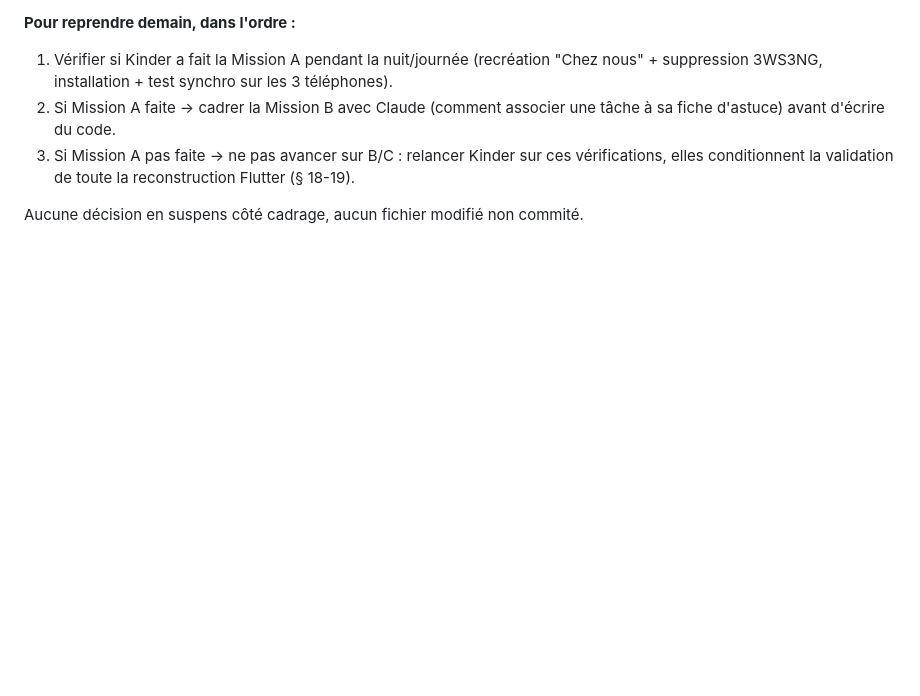
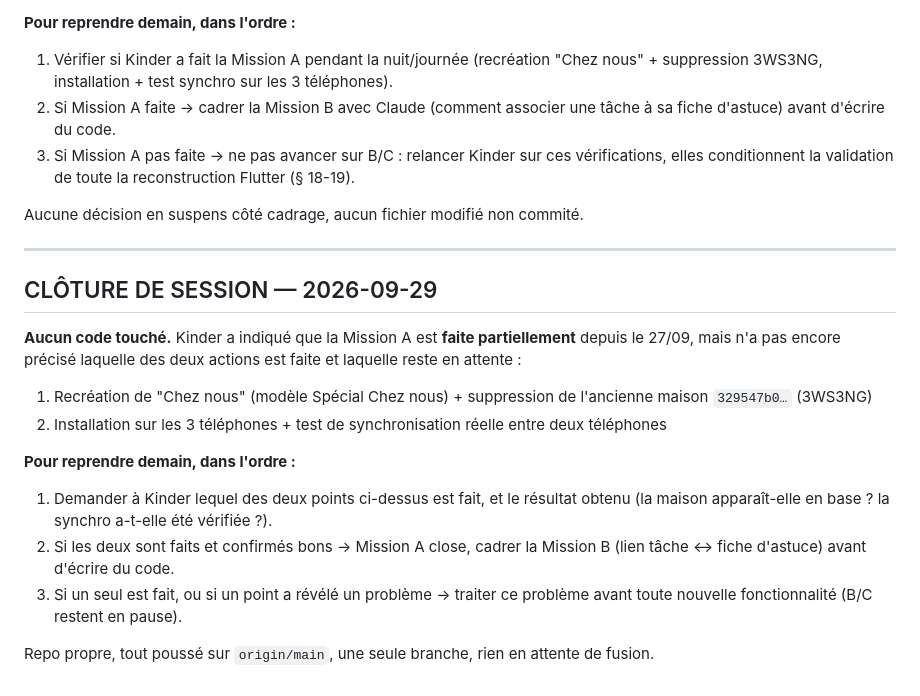
Before and after one commit to Kinder2149/nickel, a Markdown page: PROJET_CONTEXTE.md, the part around the change. Rendered like a GitHub page; blank space fills up the shorter version.

Commit message:
Clôture de session : Mission A partiellement faite, détail à préciser demain
Co-Authored-By: Claude Sonnet 5 <noreply@anthropic.com>

```diff
--- a/PROJET_CONTEXTE.md
+++ b/PROJET_CONTEXTE.md
@@ -1519,3 +1519,18 @@ Rien à exécuter côté Claude Code ici : ce sont des actions manuelles de Kind
 3. Si Mission A pas faite → ne pas avancer sur B/C : relancer Kinder sur ces vérifications, elles conditionnent la validation de toute la reconstruction Flutter (§ 18-19).
 
 Aucune décision en suspens côté cadrage, aucun fichier modifié non commité.
+
+---
+
+## CLÔTURE DE SESSION — 2026-09-29
+
+**Aucun code touché.** Kinder a indiqué que la Mission A est **faite partiellement** depuis le 27/09, mais n'a pas encore précisé laquelle des deux actions est faite et laquelle reste en attente :
+1. Recréation de "Chez nous" (modèle Spécial Chez nous) + suppression de l'ancienne maison `329547b0…` (3WS3NG)
+2. Installation sur les 3 téléphones + test de synchronisation réelle entre deux téléphones
+
+**Pour reprendre demain, dans l'ordre :**
+1. Demander à Kinder lequel des deux points ci-dessus est fait, et le résultat obtenu (la maison apparaît-elle en base ? la synchro a-t-elle été vérifiée ?).
+2. Si les deux sont faits et confirmés bons → Mission A close, cadrer la Mission B (lien tâche ↔ fiche d'astuce) avant d'écrire du code.
+3. Si un seul est fait, ou si un point a révélé un problème → traiter ce problème avant toute nouvelle fonctionnalité (B/C restent en pause).
+
+Repo propre, tout poussé sur `origin/main`, une seule branche, rien en attente de fusion.
```
